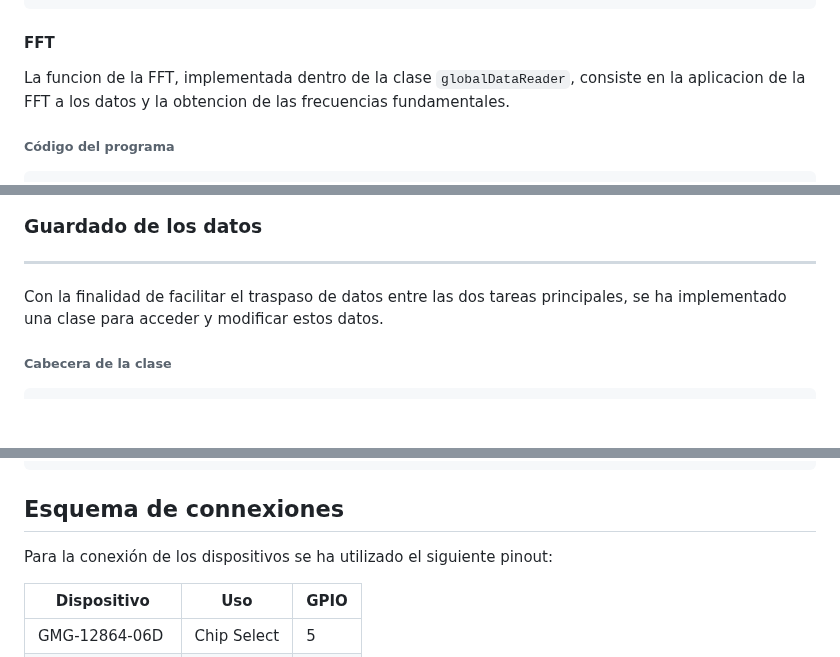
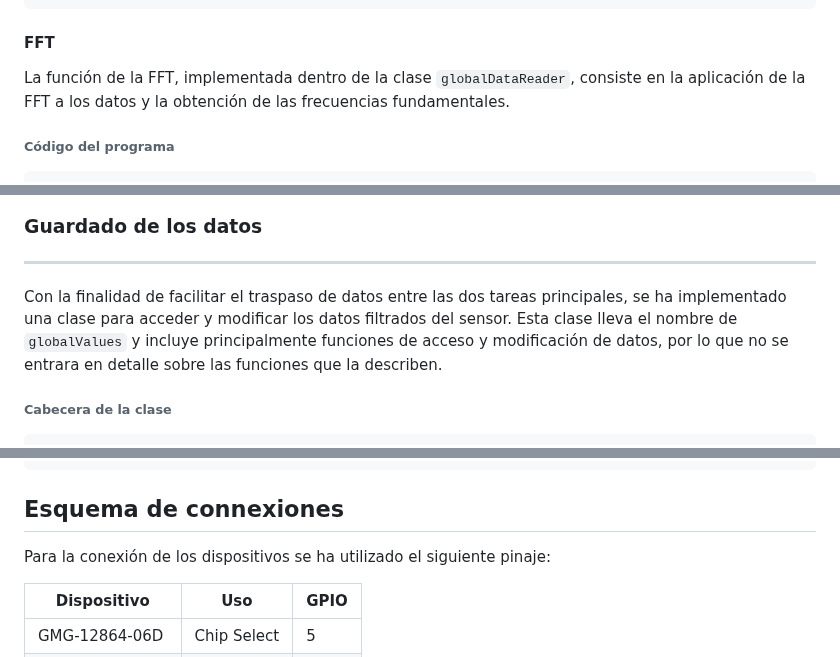
Before and after one commit to joeljoanmorera/FinalProject-morera-cots, a Markdown page: README.md, 3 parts joined by grey strips. Drawn GitHub-style; blank space fills up the shorter version.

```diff
--- a/README.md
+++ b/README.md
@@ -212,7 +214,7 @@ void globalDataReader::doFiltering ( float& resultOfIR, float& resultOfRed )
 
 #### FFT
 
-La funcion de la FFT, implementada dentro de la clase `globalDataReader`, consiste en la aplicacion de la FFT a los datos y la obtencion de las frecuencias fundamentales.
+La función de la FFT, implementada dentro de la clase `globalDataReader`, consiste en la aplicación de la FFT a los datos y la obtención de las frecuencias fundamentales.
 
 ###### **Código del programa**
 
@@ -290,7 +292,7 @@ vector<fundamentalsFreqs> globalDataReader::getFFTResults ( double* vReal, uint8
 
 ***
 
-Con la finalidad de facilitar el traspaso de datos entre las dos tareas principales, se ha implementado una clase para acceder y modificar estos datos.
+Con la finalidad de facilitar el traspaso de datos entre las dos tareas principales, se ha implementado una clase para acceder y modificar los datos filtrados del sensor. Esta clase lleva el nombre de `globalValues` y incluye principalmente funciones de acceso y modificación de datos, por lo que no se entrara en detalle sobre las funciones que la describen.
 
 ###### **Cabecera de la clase**
 
@@ -638,7 +640,7 @@ socket.onmessage = function (event) {
 
 ## **Esquema de connexiones**
 
-Para la conexión de los dispositivos se ha utilizado el siguiente pinout:
+Para la conexión de los dispositivos se ha utilizado el siguiente pinaje:
 
 | Dispositivo      | Uso         | GPIO |
 |------------------|-------------|------|
```
Also changed, not shown: other parts of README.md (+23 -23 lines).
